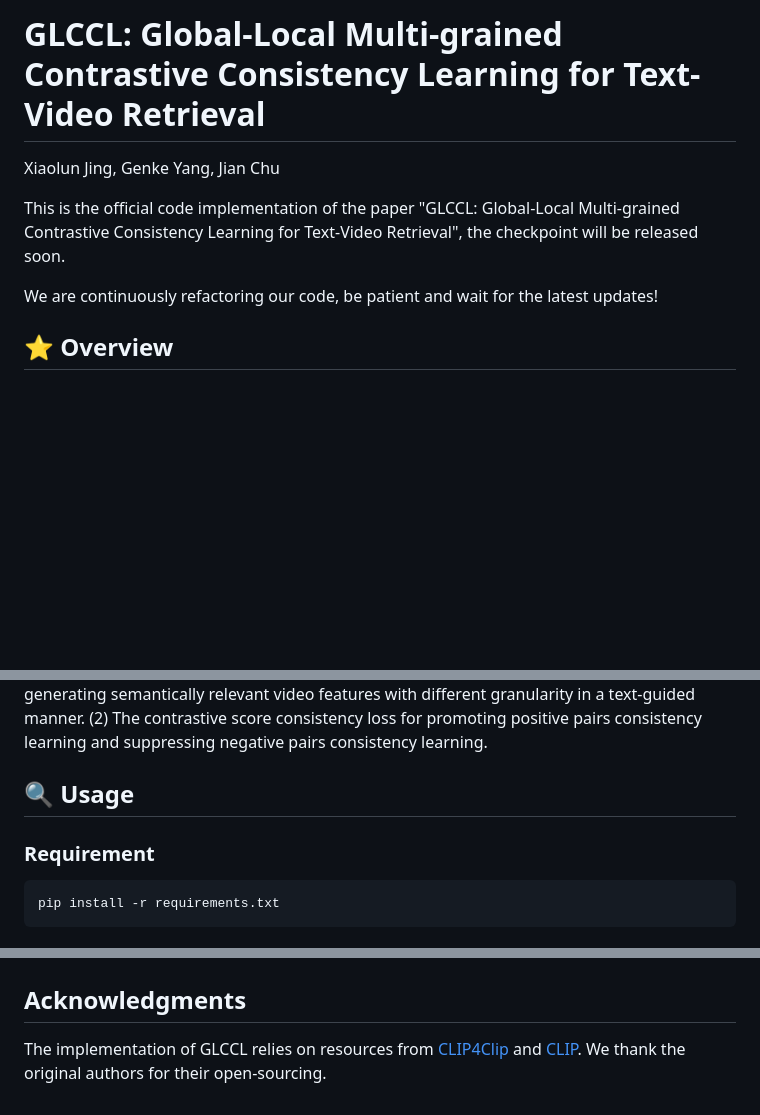
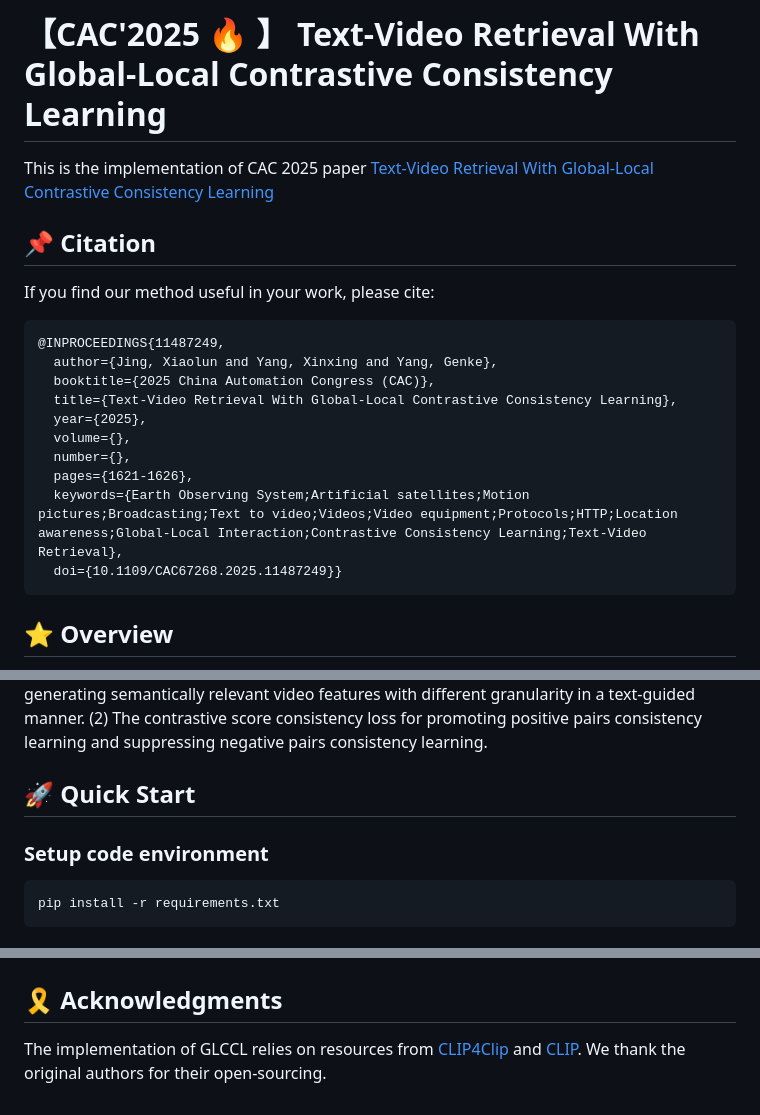
Before and after one commit to JingXiaolun/GLCCL, a Markdown page: README.md, 3 parts joined by grey strips. GitHub-like rendering; blank space fills up the shorter version.

````diff
--- a/README.md
+++ b/README.md
@@ -1,10 +1,21 @@
-# GLCCL: Global-Local Multi-grained Contrastive Consistency Learning for Text-Video Retrieval
+# 【CAC'2025 :fire: 】 Text-Video Retrieval With Global-Local Contrastive Consistency Learning
 
-Xiaolun Jing, Genke Yang, Jian Chu
+This is the implementation of CAC 2025 paper [Text-Video Retrieval With Global-Local Contrastive Consistency Learning](https://doi.org/10.1109/CAC67268.2025.11487249)
 
-This is the official code implementation of the paper "GLCCL: Global-Local Multi-grained Contrastive Consistency Learning for Text-Video Retrieval", the checkpoint will be released soon.
-
-We are continuously refactoring our code, be patient and wait for the latest updates!
+## :pushpin: Citation
+If you find our method useful in your work, please cite:
+```bibtex
+@INPROCEEDINGS{11487249,
+  author={Jing, Xiaolun and Yang, Xinxing and Yang, Genke},
+  booktitle={2025 China Automation Congress (CAC)},
+  title={Text-Video Retrieval With Global-Local Contrastive Consistency Learning},
+  year={2025},
+  volume={},
+  number={},
+  pages={1621-1626},
+  keywords={Earth Observing System;Artificial satellites;Motion pictures;Broadcasting;Text to video;Videos;Video equipment;Protocols;HTTP;Location awareness;Global-Local Interaction;Contrastive Consistency Learning;Text-Video Retrieval},
+  doi={10.1109/CAC67268.2025.11487249}}
+```
 
 ## :star: Overview
 Text-video retrieval aims to find the most semantically similar videos with given text queries. However, since videos contain more diverse content than texts, the main semantics expressed by each text-video pair is often partially relevant. The primary methods involve the utilization of language-video attention module to better align texts and videos. Though effective, this paradigm inevitably introduces prohibitive computational overhead, resulting in inefficient retrieval. In this paper, we propose a simple yet effective method called Global-Local Contrastive Consistency Learning (GLCCL) to achieve texts and videos semantics alignment. Specifically, we design a parameter-free Global-Local Interaction Module (GLIM) to generate semantic-related frame and video features in a text-guided manner. Furthermore, we devise an auxiliary Contrastive Score Consistency (CSC) loss to promote consistency learning among different scores on positive pairs and suppress consistency learning on negative pairs. Extensive experiments on three benchmark datasets demonstrate the superiority and effectiveness of our approach, including MSR-VTT, DiDeMo and VATEX.
@@ -16,9 +27,9 @@ Figure 1. Illustration of the partially related semantic correspondence between
 ![image](https://github.com/JingXiaolun/GLCCL/blob/master/image/framework.jpg?raw=true)
 Figure 2. Overview of our proposed Global-Local Contrastive Consistency Learning model (GLCCL). There are two key designs in GLCCL: (1) The global-local interaction module for generating semantically relevant video features with different granularity in a text-guided manner. (2) The contrastive score consistency loss for promoting positive pairs consistency learning and suppressing negative pairs consistency learning.
 
-## :mag: Usage
+## :rocket: Quick Start
 
-### Requirement
+### Setup code environment
 ```bash
 pip install -r requirements.txt
 ```
@@ -112,6 +129,6 @@ main_glccl.py --do_train --num_thread_reader=8 \
 ### V2T Visualization
 ![image](https://github.com/JingXiaolun/GLCCL/blob/master/image/v2t_visualization.jpg?raw=true)
 
-## Acknowledgments
+## :reminder_ribbon: Acknowledgments
 
 The implementation of GLCCL relies on resources from [CLIP4Clip](https://github.com/ArrowLuo/CLIP4Clip "CLIP4Clip") and [CLIP](https://github.com/openai/CLIP "CLIP"). We thank the original authors for their open-sourcing.
````
Also changed, not shown: other parts of README.md (+6 -0 lines).
